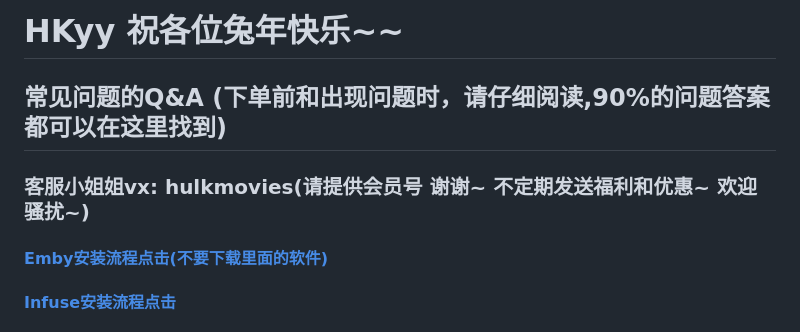
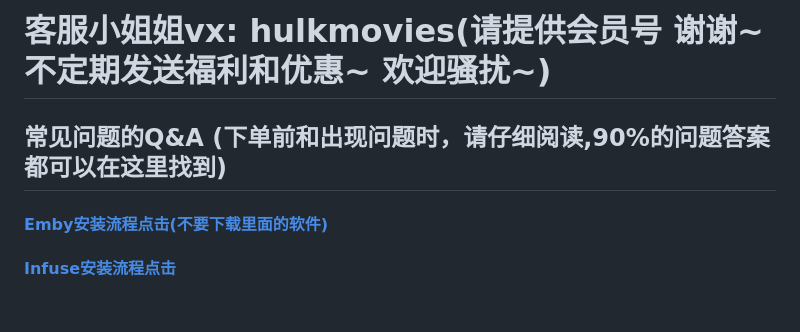
Before and after one commit to hkyingyin/hkyingyin.github.io, a Markdown page: README.md, the part around the change. GitHub-like rendering.

```diff
--- a/README.md
+++ b/README.md
@@ -1,7 +1,5 @@
-# HKyy 祝各位兔年快乐~~
+# 客服小姐姐vx: hulkmovies(请提供会员号 谢谢~ 不定期发送福利和优惠~ 欢迎骚扰~)
 ## 常见问题的Q&A (下单前和出现问题时，请仔细阅读,90%的问题答案都可以在这里找到)
-
-### 客服小姐姐vx: hulkmovies(请提供会员号 谢谢~ 不定期发送福利和优惠~ 欢迎骚扰~)
 
 #### [Emby安装流程点击(不要下载里面的软件)](https://www.pianpianduo.com/)
 #### [Infuse安装流程点击](https://www.pianpianduo.com/infsue)
```
